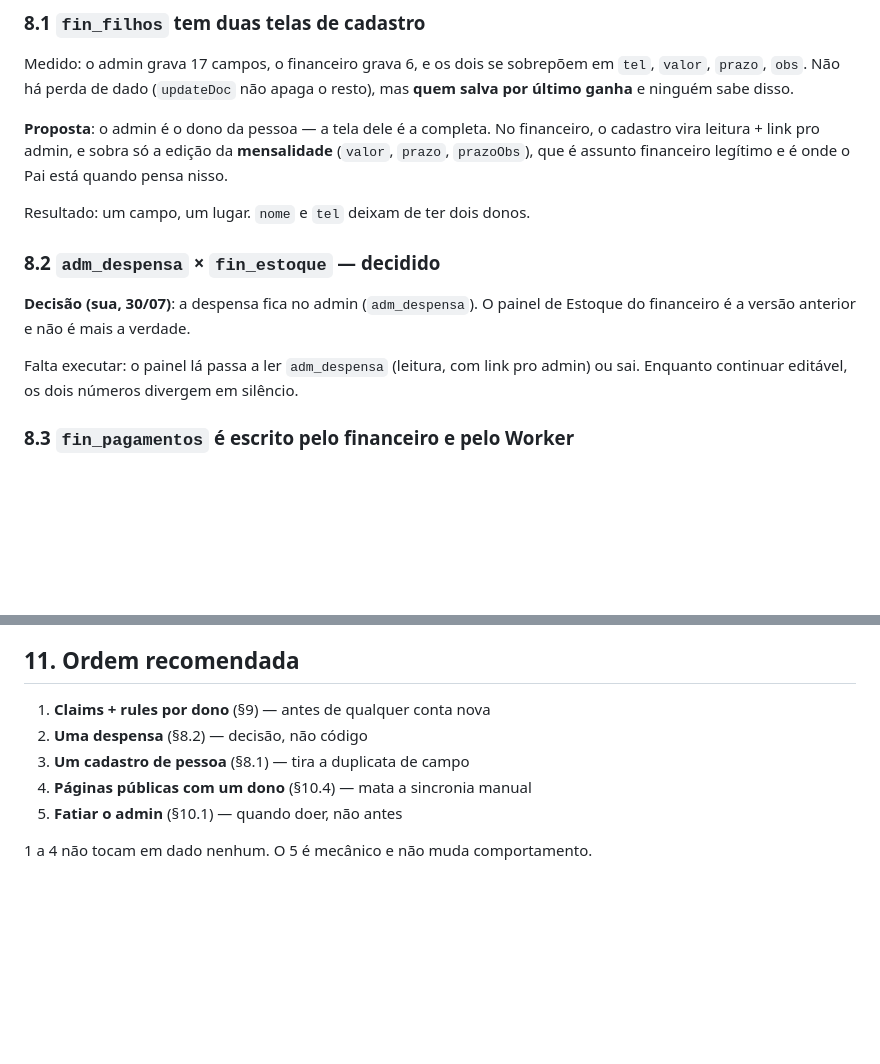
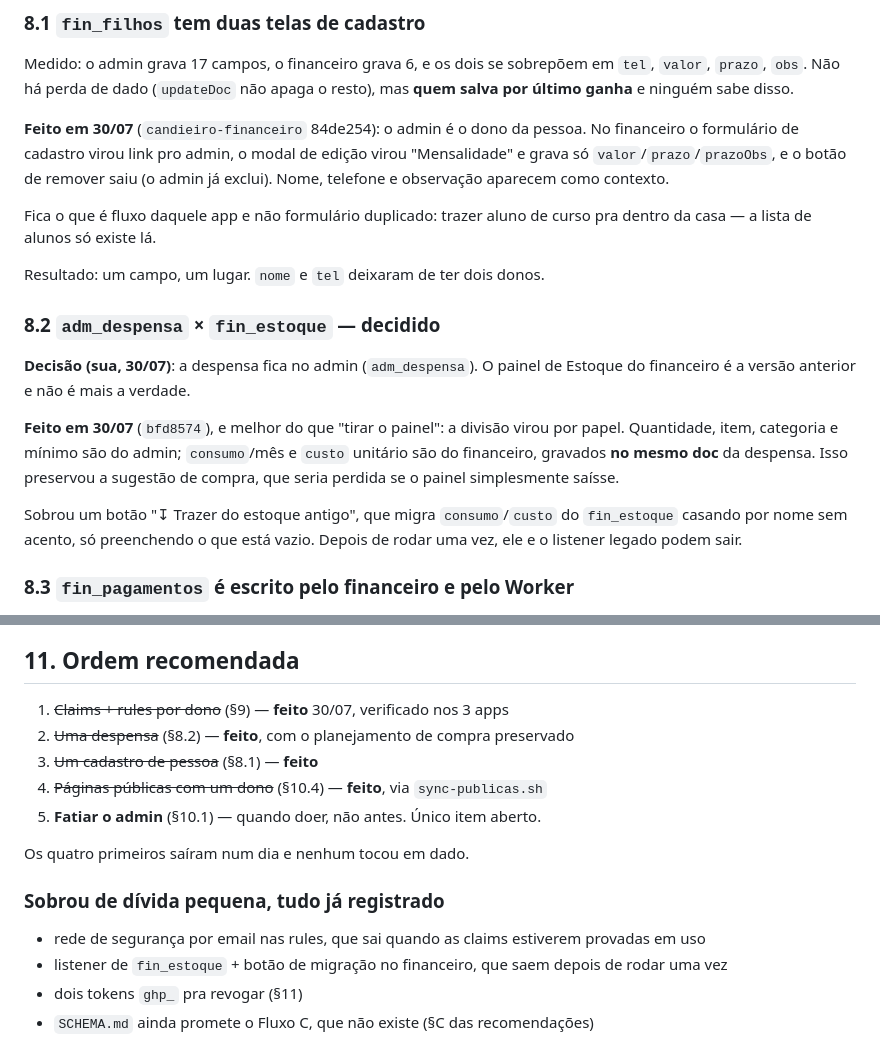
Before and after one commit to Hunterms/terreiro-admin, a Markdown page: ARQUITETURA.md, 2 parts joined by grey strips. Rendered like a GitHub page; blank space fills up the shorter version.

Commit message:
Revisão: fecha os itens 1 a 4 da ordem
Claims e rules por dono, uma despensa, um cadastro de pessoa, e dono das
páginas públicas — os quatro num dia, nenhum tocando em dado.

Sobra o item 5 (fatiar o admin), que segue com a recomendação de não fazer
antes de doer. E quatro dívidas pequenas registradas: a rede por email nas
rules, o listener legado do fin_estoque, os dois tokens pra revogar, e o Fluxo
C que o SCHEMA promete e não existe.

```diff
--- a/ARQUITETURA.md
+++ b/ARQUITETURA.md
@@ -309,21 +309,30 @@ Medido: o admin grava 17 campos, o financeiro grava 6, e os dois se sobrepõem e
 `tel`, `valor`, `prazo`, `obs`. Não há perda de dado (`updateDoc` não apaga o
 resto), mas **quem salva por último ganha** e ninguém sabe disso.
 
-**Proposta**: o admin é o dono da pessoa — a tela dele é a completa. No
-financeiro, o cadastro vira leitura + link pro admin, e sobra só a edição da
-**mensalidade** (`valor`, `prazo`, `prazoObs`), que é assunto financeiro
-legítimo e é onde o Pai está quando pensa nisso.
+**Feito em 30/07** (`candieiro-financeiro` 84de254): o admin é o dono da pessoa.
+No financeiro o formulário de cadastro virou link pro admin, o modal de edição
+virou "Mensalidade" e grava só `valor`/`prazo`/`prazoObs`, e o botão de remover
+saiu (o admin já exclui). Nome, telefone e observação aparecem como contexto.
 
-Resultado: um campo, um lugar. `nome` e `tel` deixam de ter dois donos.
+Fica o que é fluxo daquele app e não formulário duplicado: trazer aluno de curso
+pra dentro da casa — a lista de alunos só existe lá.
+
+Resultado: um campo, um lugar. `nome` e `tel` deixaram de ter dois donos.
 
 ### 8.2 `adm_despensa` × `fin_estoque` — decidido
 
 **Decisão (sua, 30/07)**: a despensa fica no admin (`adm_despensa`). O painel de
 Estoque do financeiro é a versão anterior e não é mais a verdade.
 
-Falta executar: o painel lá passa a ler `adm_despensa` (leitura, com link pro
-admin) ou sai. Enquanto continuar editável, os dois números divergem em
-silêncio.
+**Feito em 30/07** (`bfd8574`), e melhor do que "tirar o painel": a divisão virou
+por papel. Quantidade, item, categoria e mínimo são do admin; `consumo`/mês e
+`custo` unitário são do financeiro, gravados **no mesmo doc** da despensa. Isso
+preservou a sugestão de compra, que seria perdida se o painel simplesmente
+saísse.
+
+Sobrou um botão "↧ Trazer do estoque antigo", que migra `consumo`/`custo` do
+`fin_estoque` casando por nome sem acento, só preenchendo o que está vazio.
+Depois de rodar uma vez, ele e o listener legado podem sair.
 
 ### 8.3 `fin_pagamentos` é escrito pelo financeiro e pelo Worker
 
@@ -428,10 +437,19 @@ páginas, com a regra de checkout num lugar só.
 
 ## 11. Ordem recomendada
 
-1. **Claims + rules por dono** (§9) — antes de qualquer conta nova
-2. **Uma despensa** (§8.2) — decisão, não código
-3. **Um cadastro de pessoa** (§8.1) — tira a duplicata de campo
-4. **Páginas públicas com um dono** (§10.4) — mata a sincronia manual
-5. **Fatiar o admin** (§10.1) — quando doer, não antes
+1. ~~Claims + rules por dono~~ (§9) — **feito** 30/07, verificado nos 3 apps
+2. ~~Uma despensa~~ (§8.2) — **feito**, com o planejamento de compra preservado
+3. ~~Um cadastro de pessoa~~ (§8.1) — **feito**
+4. ~~Páginas públicas com um dono~~ (§10.4) — **feito**, via `sync-publicas.sh`
+5. **Fatiar o admin** (§10.1) — quando doer, não antes. Único item aberto.
 
-1 a 4 não tocam em dado nenhum. O 5 é mecânico e não muda comportamento.
+Os quatro primeiros saíram num dia e nenhum tocou em dado.
+
+### Sobrou de dívida pequena, tudo já registrado
+
+- rede de segurança por email nas rules, que sai quando as claims estiverem
+  provadas em uso
+- listener de `fin_estoque` + botão de migração no financeiro, que saem depois
+  de rodar uma vez
+- dois tokens `ghp_` pra revogar (§11)
+- `SCHEMA.md` ainda promete o Fluxo C, que não existe (§C das recomendações)
```
